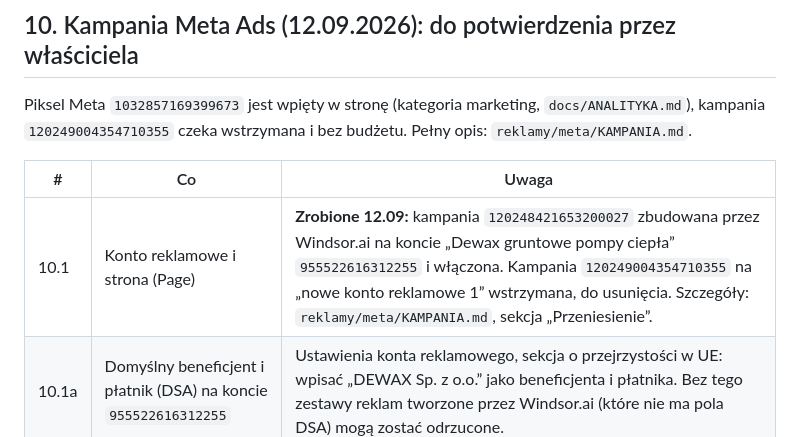
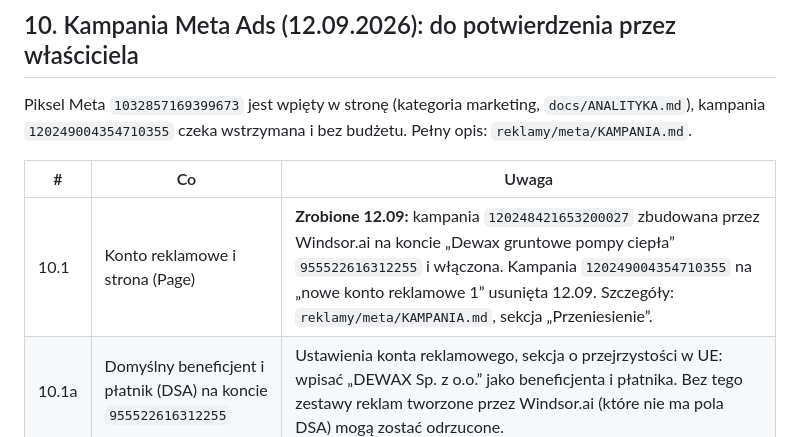
Before and after one commit to adamdemczyszak-design/pompy.dewax.pl, a Markdown page: CONTENT_NEEDED.md, the part around the change. GitHub-like rendering.

```diff
--- a/CONTENT_NEEDED.md
+++ b/CONTENT_NEEDED.md
@@ -148,7 +148,7 @@ Piksel Meta `1032857169399673` jest wpięty w stronę (kategoria marketing, `doc
 
 | # | Co | Uwaga |
 |---|---|---|
-| 10.1 | Konto reklamowe i strona (Page) | **Zrobione 12.09:** kampania `120248421653200027` zbudowana przez Windsor.ai na koncie „Dewax gruntowe pompy ciepła” `955522616312255` i włączona. Kampania `120249004354710355` na „nowe konto reklamowe 1” wstrzymana, do usunięcia. Szczegóły: `reklamy/meta/KAMPANIA.md`, sekcja „Przeniesienie”. |
+| 10.1 | Konto reklamowe i strona (Page) | **Zrobione 12.09:** kampania `120248421653200027` zbudowana przez Windsor.ai na koncie „Dewax gruntowe pompy ciepła” `955522616312255` i włączona. Kampania `120249004354710355` na „nowe konto reklamowe 1” usunięta 12.09. Szczegóły: `reklamy/meta/KAMPANIA.md`, sekcja „Przeniesienie”. |
 | 10.1a | Domyślny beneficjent i płatnik (DSA) na koncie `955522616312255` | Ustawienia konta reklamowego, sekcja o przejrzystości w UE: wpisać „DEWAX Sp. z o.o.” jako beneficjenta i płatnika. Bez tego zestawy reklam tworzone przez Windsor.ai (które nie ma pola DSA) mogą zostać odrzucone. |
 | 10.2 | Budżet | Ustawiony 12.09.2026 za zgodą właściciela: 60 zł/dzień, limit wydatków 2 000 zł; zestaw A (200 km od Dobrzycy plus Warszawa) i reklamy R1–R4 wstrzymane. Zmiany w Menedżerze reklam. |
 | 10.3 | Zgoda operatora na zdjęcia w reklamach | `zdjecia/77.jpg` i `76.jpg` (operator przy wiertnicy) są już na stronie; upewnić się, że zgoda obejmuje także reklamy płatne na Facebooku i Instagramie. |
```
Also changed, not shown: reklamy/meta/KAMPANIA.md (+4 -1 lines).
